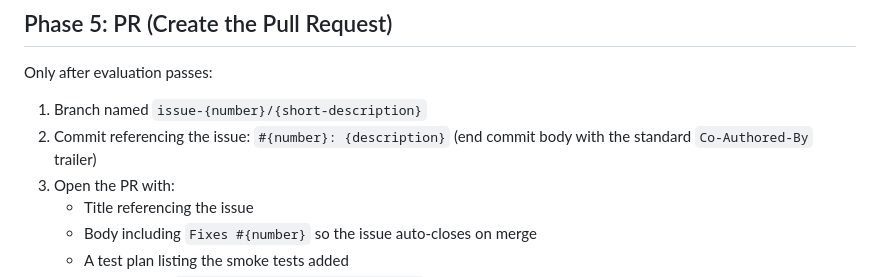
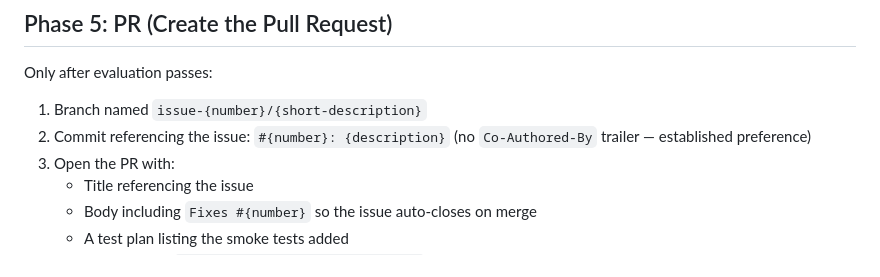
Before and after one commit to jscottchapman/jscottchapman.com, a Markdown page: .claude/skills/ticket-driven-dev-harness.md, the part around the change. Drawn GitHub-style.

Commit message:
#5: Drop the Co-Authored-By trailer instruction from the harness
The harness's Phase 5 told future commits to end with a Co-Authored-By
trailer, contradicting the standing 'no co-author on commits' preference.
Flip it to explicitly say no trailer.

```diff
--- a/.claude/skills/ticket-driven-dev-harness.md
+++ b/.claude/skills/ticket-driven-dev-harness.md
@@ -222,8 +222,8 @@ ship, iterate, or rethink.
 Only after evaluation passes:
 
 1. Branch named `issue-{number}/{short-description}`
-2. Commit referencing the issue: `#{number}: {description}` (end commit body with
-   the standard `Co-Authored-By` trailer)
+2. Commit referencing the issue: `#{number}: {description}` (no `Co-Authored-By`
+   trailer — established preference)
 3. Open the PR with:
    - Title referencing the issue
    - Body including `Fixes #{number}` so the issue auto-closes on merge
```
